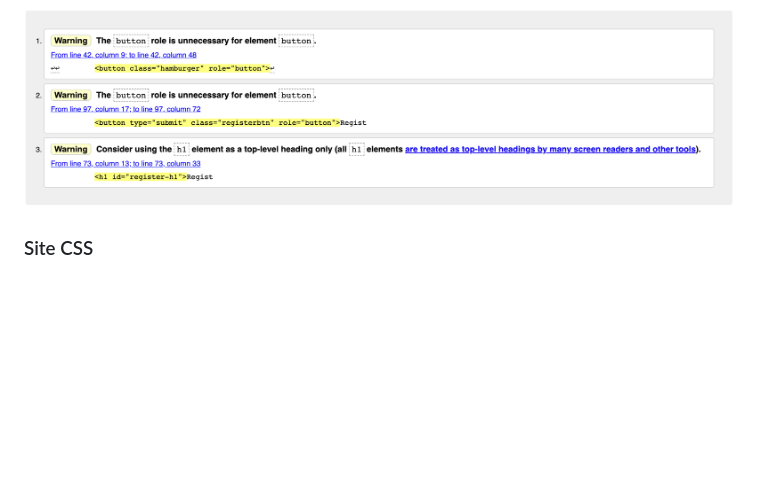
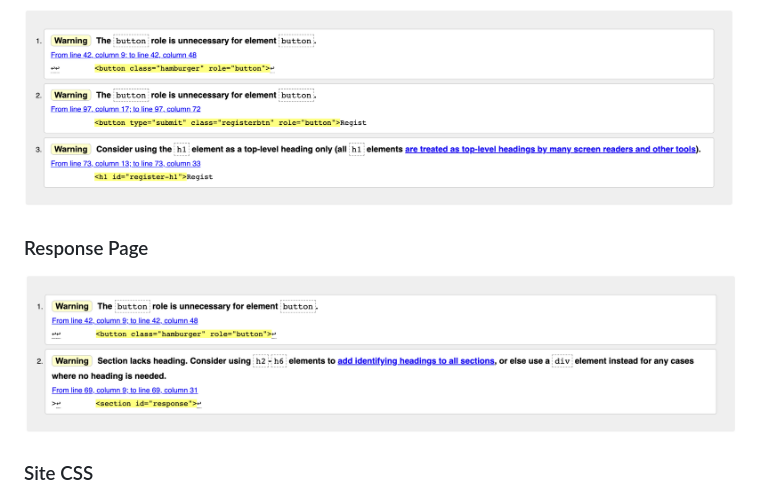
Before and after one commit to Stuartpkd/Watching-the-Numbers, a Markdown page: README.md, the part around the change. GitHub-like rendering; blank space fills up the shorter version.

Commit message:
Final push for project

```diff
--- a/README.md
+++ b/README.md
@@ -250,6 +250,10 @@ I validated my website during its development as not to run into many issues tow
 
 ![alt text](/docs/images/register-html.png)
 
+### Response Page
+
+![alt text](/docs/images/response-html.png)
+
 ### Site CSS
 
 ![alt text](/docs/images/css.png)
```
